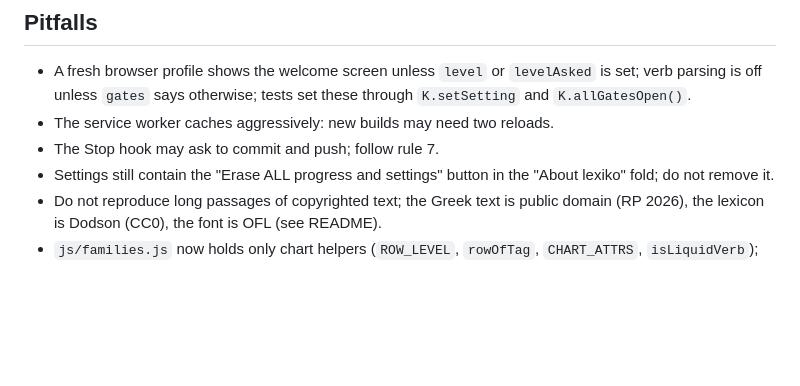
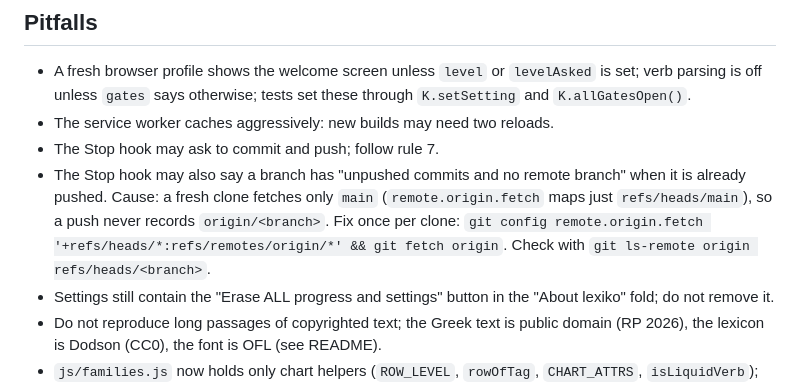
Before and after one commit to jeffdod/lexiko, a Markdown page: CLAUDE.md, the part around the change. Drawn GitHub-style; blank space fills up the shorter version.

Commit message:
CLAUDE.md: note the false 'unpushed branch' hook warning and its fix
Co-Authored-By: Claude Sonnet 5.5 <noreply@anthropic.com>
Claude-Session: https://claude.ai/code/session_01BSgXApib8sN1jTfCBrq1K5

```diff
--- a/CLAUDE.md
+++ b/CLAUDE.md
@@ -63,6 +63,7 @@ Skills that carry the detailed procedures: `lexiko-testing`, `lexiko-shipping`,
 - A fresh browser profile shows the welcome screen unless `level` or `levelAsked` is set; verb parsing is off unless `gates` says otherwise; tests set these through `K.setSetting` and `K.allGatesOpen()`.
 - The service worker caches aggressively: new builds may need two reloads.
 - The Stop hook may ask to commit and push; follow rule 7.
+- The Stop hook may also say a branch has "unpushed commits and no remote branch" when it is already pushed. Cause: a fresh clone fetches only `main` (`remote.origin.fetch` maps just `refs/heads/main`), so a push never records `origin/<branch>`. Fix once per clone: `git config remote.origin.fetch '+refs/heads/*:refs/remotes/origin/*' && git fetch origin`. Check with `git ls-remote origin refs/heads/<branch>`.
 - Settings still contain the "Erase ALL progress and settings" button in the "About lexiko" fold; do not remove it.
 - Do not reproduce long passages of copyrighted text; the Greek text is public domain (RP 2026), the lexicon is Dodson (CC0), the font is OFL (see README).
 - `js/families.js` now holds only chart helpers (`ROW_LEVEL`, `rowOfTag`, `CHART_ATTRS`, `isLiquidVerb`); the old level helpers were removed.
```
